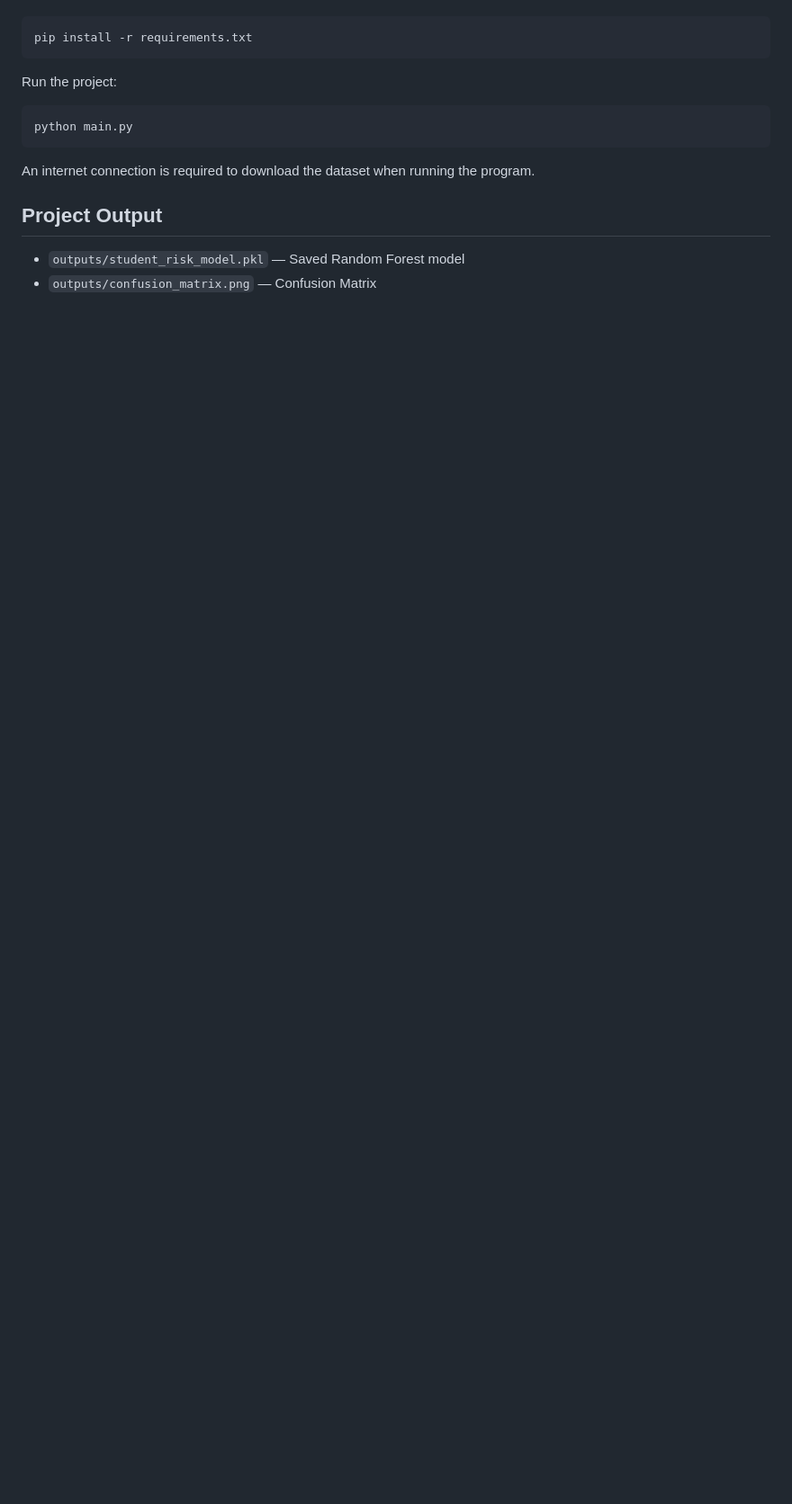
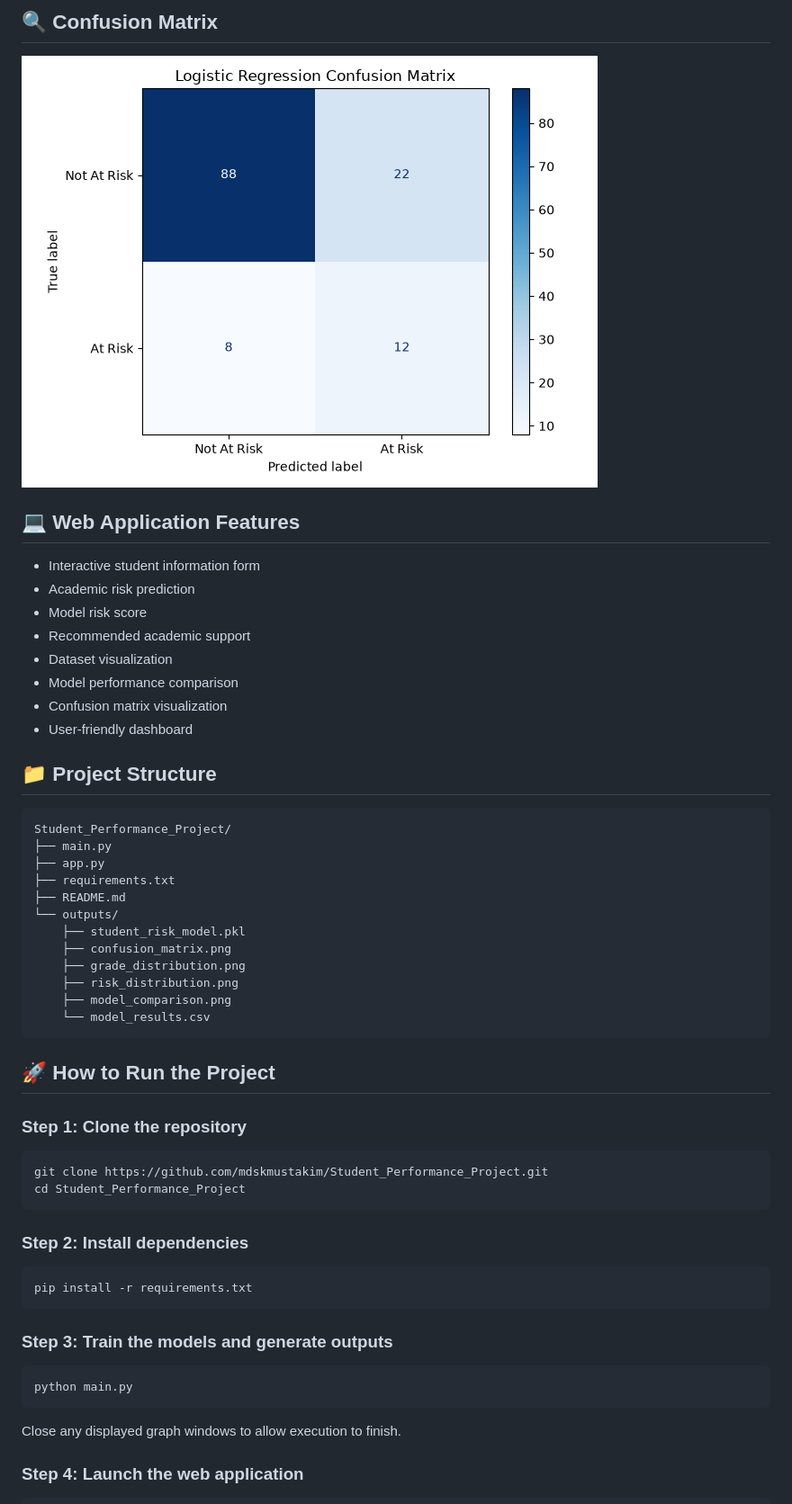
Before and after one commit to mdskmustakim/Student_Performance_Project, a Markdown page: README.md, the part around one of its changes. Shown at 90% size. Drawn GitHub-style; pictures changed too: outputs/confusion_matrix.png; blank space fills up the shorter version.

````diff
--- a/README.md
+++ b/README.md
@@ -61,17 +97,57 @@ Install dependencies:
+## 🔍 Confusion Matrix
+
+![Confusion Matrix](outputs/confusion_matrix.png)
+
+## 💻 Web Application Features
+
+- Interactive student information form
+- Academic risk prediction
+- Model risk score
+- Recommended academic support
+- Dataset visualization
+- Model performance comparison
+- Confusion matrix visualization
+- User-friendly dashboard
+
+## 📁 Project Structure
+
+```text
+Student_Performance_Project/
+├── main.py
+├── app.py
+├── requirements.txt
+├── README.md
+└── outputs/
+    ├── student_risk_model.pkl
+    ├── confusion_matrix.png
+    ├── grade_distribution.png
+    ├── risk_distribution.png
+    ├── model_comparison.png
+    └── model_results.csv
+```
+
+## 🚀 How to Run the Project
+
+### Step 1: Clone the repository
+
+```bash
+git clone https://github.com/mdskmustakim/Student_Performance_Project.git
+cd Student_Performance_Project
+```
+
+### Step 2: Install dependencies
 
 ```bash
 pip install -r requirements.txt
 ```
 
-Run the project:
+### Step 3: Train the models and generate outputs
 
 ```bash
 python main.py
 ```
 
-An internet connection is required to download the dataset when running the program.
+Close any displayed graph windows to allow execution to finish.
 
-## Project Output
-- `outputs/student_risk_model.pkl` — Saved Random Forest model
-- `outputs/confusion_matrix.png` — Confusion Matrix
+### Step 4: Launch the web application
 
````
Also changed, not shown: other parts of README.md (+109 -35 lines), outputs/grade_distribution.png (added), outputs/model_comparison.png (added), outputs/risk_distribution.png (added), 5 other files.
